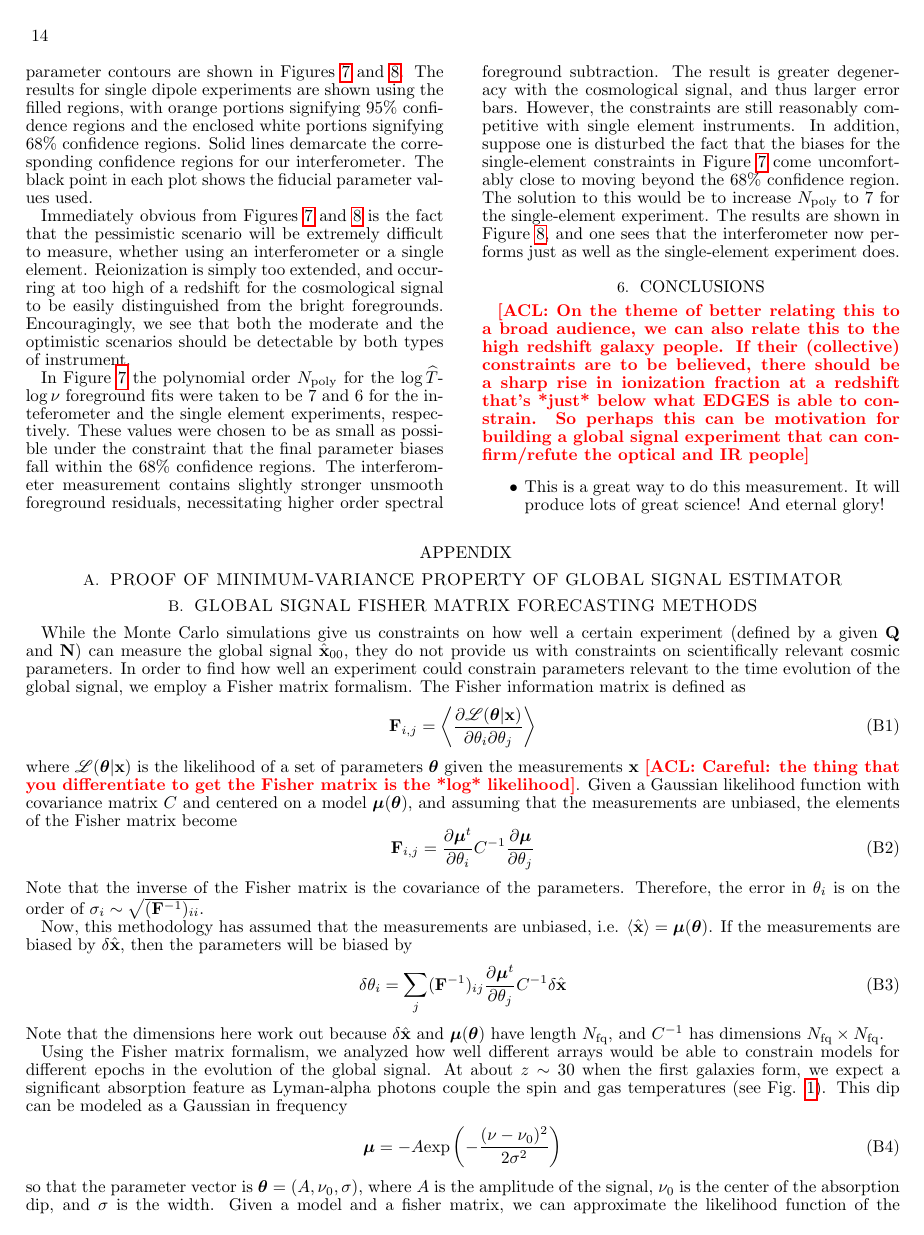
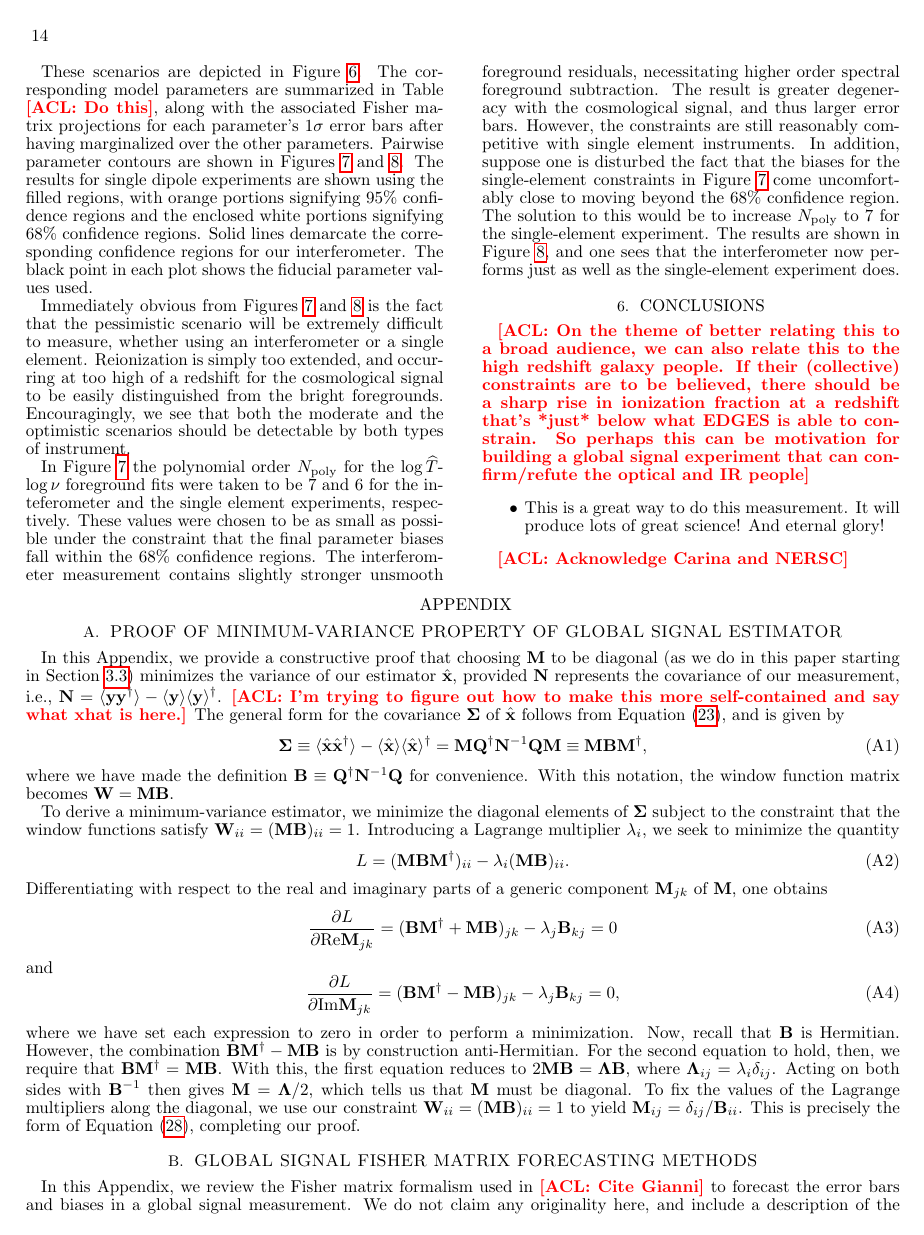
Before and after one commit to acliu/GlobalSignalInterferometerPaper, a LaTeX document (globalSigInterferometer.tex): page 14 of 16. Compiled offline with pdfLaTeX.

Commit message:
Wrote appendices

```diff
--- a/globalSigInterferometer.tex
+++ b/globalSigInterferometer.tex
@@ -715,13 +720,34 @@ In Figure \ref{fig:reionContoursPoly7Poly6} the polynomial order $N_\textrm{poly
 \item This is a great way to do this measurement.  It will produce lots of great science! And eternal glory!
 \end{itemize}
 
-
+\acl{Acknowledge Carina and NERSC}
 
 
 \appendix
 \section{Proof of minimum-variance property of global signal estimator}
 \label{minVarProof}
 
+In this Appendix, we provide a constructive proof that choosing $\M$ to be diagonal (as we do in this paper starting in Section \ref{sec:BetterM}) minimizes the variance of our estimator $\xhat$, provided $\N$ represents the covariance of our measurement, i.e., $\N = \langle \mathbf{y} \mathbf{y}^\dagger \rangle - \langle \mathbf{y} \rangle \langle \mathbf{y} \rangle^\dagger$. \acl{I'm trying to figure out how to make this more self-contained and say what xhat is here.} The general form for the covariance $\boldsymbol \Sigma$ of $\xhat$ follows from Equation \eqref{eqn:xhat}, and is given by
+\begin{equation}
+\boldsymbol \Sigma \equiv \langle \xhat \xhat^\dagger \rangle - \langle \xhat \rangle \langle \xhat \rangle^\dagger = \M \Q^\dagger \N^{-1} \Q \M \equiv \M \mathbf{B} \M^\dagger,
+\end{equation}
+where we have made the definition $\mathbf{B} \equiv \Q^\dagger \N^{-1} \Q$ for convenience. With this notation, the window function matrix becomes $\W = \M \mathbf{B}$.
+
+To derive a minimum-variance estimator, we minimize the diagonal elements of $\boldsymbol \Sigma$ subject to the constraint that the window functions satisfy $\W_{ii} = (\M \mathbf{B})_{ii} =1$. Introducing a Lagrange multiplier $\lambda_i$, we seek to minimize the quantity
+\begin{equation}
+L = (\M \mathbf{B} \M^\dagger)_{ii} - \lambda_i  (\M \mathbf{B})_{ii}.
+\end{equation}
+Differentiating with respect to the real and imaginary parts of a generic component $\M_{jk}$ of $\M$, one obtains
+\begin{equation}
+\frac{\partial L}{\partial \textrm{Re} \M_{jk}} = (\mathbf{B} \M^\dagger + \M \mathbf{B})_{jk} - \lambda_j \mathbf{B}_{kj} =0
+\end{equation}
+and
+\begin{equation}
+\frac{\partial L}{\partial \textrm{Im} \M_{jk}} = (\mathbf{B} \M^\dagger - \M \mathbf{B})_{jk} - \lambda_j \mathbf{B}_{kj} =0,
+\end{equation}
+where we have set each expression to zero in order to perform a minimization. Now, recall that $\mathbf{B}$ is Hermitian. However, the combination $\mathbf{B} \M^\dagger - \M \mathbf{B}$ is by construction anti-Hermitian. For the second equation to hold, then, we require that $\mathbf{B} \M^\dagger = \M \mathbf{B}$. With this, the first equation reduces to $2 \M \mathbf{B} = \boldsymbol \Lambda \mathbf{B}$, where $\boldsymbol \Lambda_{ij} = \lambda_i \delta_{ij}$. Acting on both sides with $\mathbf{B}^{-1}$ then gives $\M = \boldsymbol \Lambda / 2$, which tells us that $\M$ must be diagonal. To fix the values of the Lagrange multipliers along the diagonal, we use our constraint $\W_{ii} = (\M \mathbf{B})_{ii} =1$ to yield $\M_{ij} = \delta_{ij} / \mathbf{B}_{ii}$. This is precisely the form of Equation \eqref{eq:diagM}, completing our proof.
+
 \section{Global signal Fisher matrix forecasting methods}
 \label{fisher}
+In this Appendix, we review the Fisher matrix formalism used in \acl{Cite Gianni} to forecast the error bars and biases in a global signal measurement. We do not claim any originality here, and include a description of the formalism only for completeness.
 
@@ -728,24 +767,7 @@ In Figure \ref{fig:reionContoursPoly7Poly6} the polynomial order $N_\textrm{poly
 
-While the Monte Carlo simulations give us constraints on how well a certain experiment (defined by a given $\Q$ and $\N$) can measure the global signal $\hat \x_{00}$, they do not provide us with constraints on scientifically relevant cosmic parameters. In order to find how well an experiment could constrain parameters relevant to the time evolution of the global signal, we employ a Fisher matrix formalism. The Fisher information matrix is defined as
+So far, we have only concerned ourselves with the variance of the final parameter constraints. However, foreground residuals will cause more than a spread in the parameter fits, biasing them in a systematic way. This bias is given by
 \begin{equation}
-\F_{i,j} = \left \langle \frac{\partial \mathscr{L}(\boldsymbol \theta | \x)}{\partial \theta_i \partial \theta_j} \right \rangle
+\delta \theta_i = \sum_{j} (\F^{-1})_{ij} \frac{\partial \boldsymbol \mu ^t}{\partial \theta_j} C^{-1} \delta \xhat_\textrm{fg}.
 \end{equation}
-where $\mathscr{L}(\boldsymbol \theta | \x)$ is the likelihood of a set of parameters $\boldsymbol \theta$ given the measurements $\x$ \acl{Careful: the thing that you differentiate to get the Fisher matrix is the *log* likelihood}. Given a Gaussian likelihood function with covariance matrix $C$ and centered on a model $\boldsymbol \mu(\boldsymbol \theta)$, and assuming that the measurements are unbiased, the elements of the Fisher matrix become
-\begin{equation}
-\F_{i,j} = \frac{\partial \boldsymbol \mu ^t}{\partial \theta_i} C^{-1} \frac{\partial \boldsymbol \mu}{\partial \theta_j}
-\end{equation}
-Note that the inverse of the Fisher matrix is the covariance of the parameters. Therefore, the error in $\theta_i$ is on the order of $\sigma_i \sim \sqrt{(\F^{-1})_{ii}}$.
+In Section \ref{sec:SimResults}, $\delta \xhat_\textrm{fg}$ is obtained by running Monte Carlo simulations. We generate realizations of the foreground sky, which are then fed through a simulation of a measurement and data analysis. Averaging over simulations, the resulting spectra are then fit to logarithmic polynomials. The residuals (i.e., $\delta \xhat_\textrm{fg}$) are given by Equation \eqref{eq:FgFit}.
 
-Now, this methodology has assumed that the measurements are unbiased, i.e. $\langle \xhat \rangle = \boldsymbol \mu (\boldsymbol \theta)$. If the measurements are biased by $\delta \xhat$, then the parameters will be biased by
-\begin{equation}
-\delta \theta_i = \sum_{j} (\F^{-1})_{ij} \frac{\partial \boldsymbol \mu ^t}{\partial \theta_j} C^{-1} \delta \xhat
-\end{equation}
-Note that the dimensions here work out because $\delta \xhat$ and $\boldsymbol \mu(\boldsymbol \theta)$ have length $N_\textrm{fq}$, and $C^{-1}$ has dimensions $N_\textrm{fq} \times N_\textrm{fq}$.
-
-Using the Fisher matrix formalism, we analyzed how well different arrays would be able to constrain models for different epochs in the evolution of the global signal. %\mep{It seems at this point that it would be helpful to refer to a picture of the fiducial model of the global signal, such as the one in your designer's guide paper. Actually, should we in an earlier section describe in more detail what we think the signal will look like? If so, where would that be? In the introduction?} \acl{Yep, I think the intro is the right place for it.  Earlier today I sneakily added a second sentence to the second bullet point there.}
-At about $z\sim 30$ when the first galaxies form, we expect a significant absorption feature as Lyman-alpha photons couple the spin and gas temperatures (see Fig. \ref{fig:21cmSignal}). This dip can be modeled as a Gaussian in frequency
-\begin{equation}
-\boldsymbol \mu = -A\textrm{exp}\left ( -\frac{(\nu - \nu_0)^2}{2\sigma^2} \right )
-\end{equation}
-so that the parameter vector is $\boldsymbol \theta = (A,\nu_0,\sigma)$, where $A$ is the amplitude of the signal, $\nu_0$ is the center of the absorption dip, and $\sigma$ is the width. Given a model and a fisher matrix, we can approximate the likelihood function of the parameter values as a multivariate Gaussian with covariance $\F^{-1}$.
-\begin{equation}
```
Also changed, not shown: globalSigInterferometer.tex (43 more changed lines).
